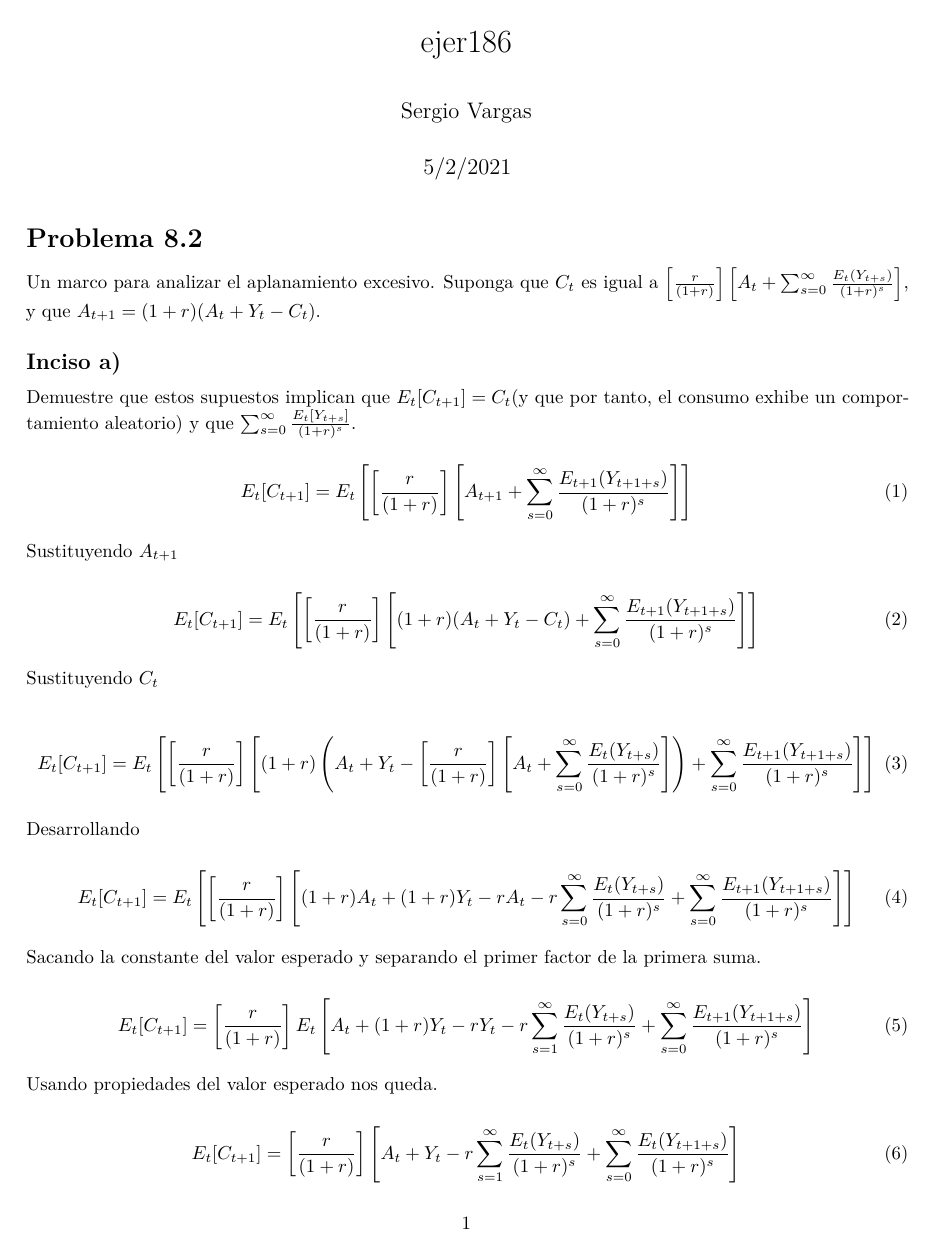
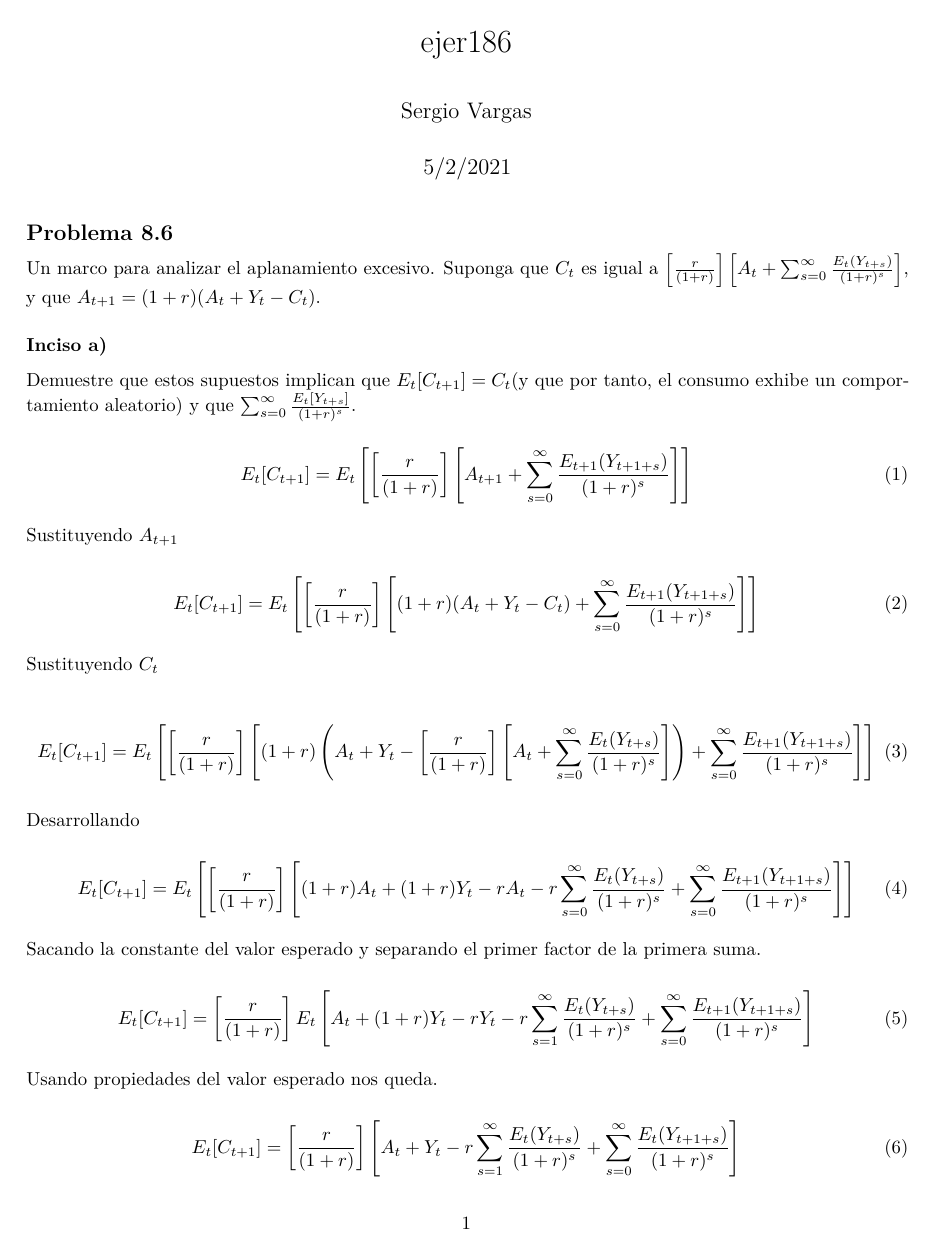
Before and after one commit to Ehekatzin/Tarea_1_Macro_2, an R Markdown document (Ej186.Rmd): page 1 of 4. Rendered offline with R 4.5, knitr and Pandoc, then LaTeX, with nearby package versions.

Commit message:
Update Ej186.Rmd

````diff
--- a/Ej186.Rmd
+++ b/Ej186.Rmd
@@ -11,13 +11,13 @@ output:
 knitr::opts_chunk$set(echo = TRUE)
 ```
 
-# Problema 8.2
+## Problema 8.6
 
  Un marco para analizar el aplanamiento excesivo. Suponga que $C_{t}$ es igual a $\left[\frac{r}{(1+r)}\right] \left[A_{t}+\sum_{s=0}^{\infty}\frac{E_{t}(Y_{t+s})}{(1+r)^{s}}\right]$, y que $A_{t+1}=(1+r)(A_{t}+Y_{t}-C_{t})$.
 
 
 
-## Inciso a)
+### Inciso a)
 Demuestre que estos supuestos implican que $E_{t}[C_{t+1}]=C_{t}$(y que por tanto, el consumo exhibe un comportamiento aleatorio) y que $\sum_{s=0}^{\infty}\frac{E_{t}[Y_{t+s}]}{(1+r)^{s}}$.
 
 \begin{equation}
````
Also changed, not shown: Ej186.Rmd (4 more changed lines).
